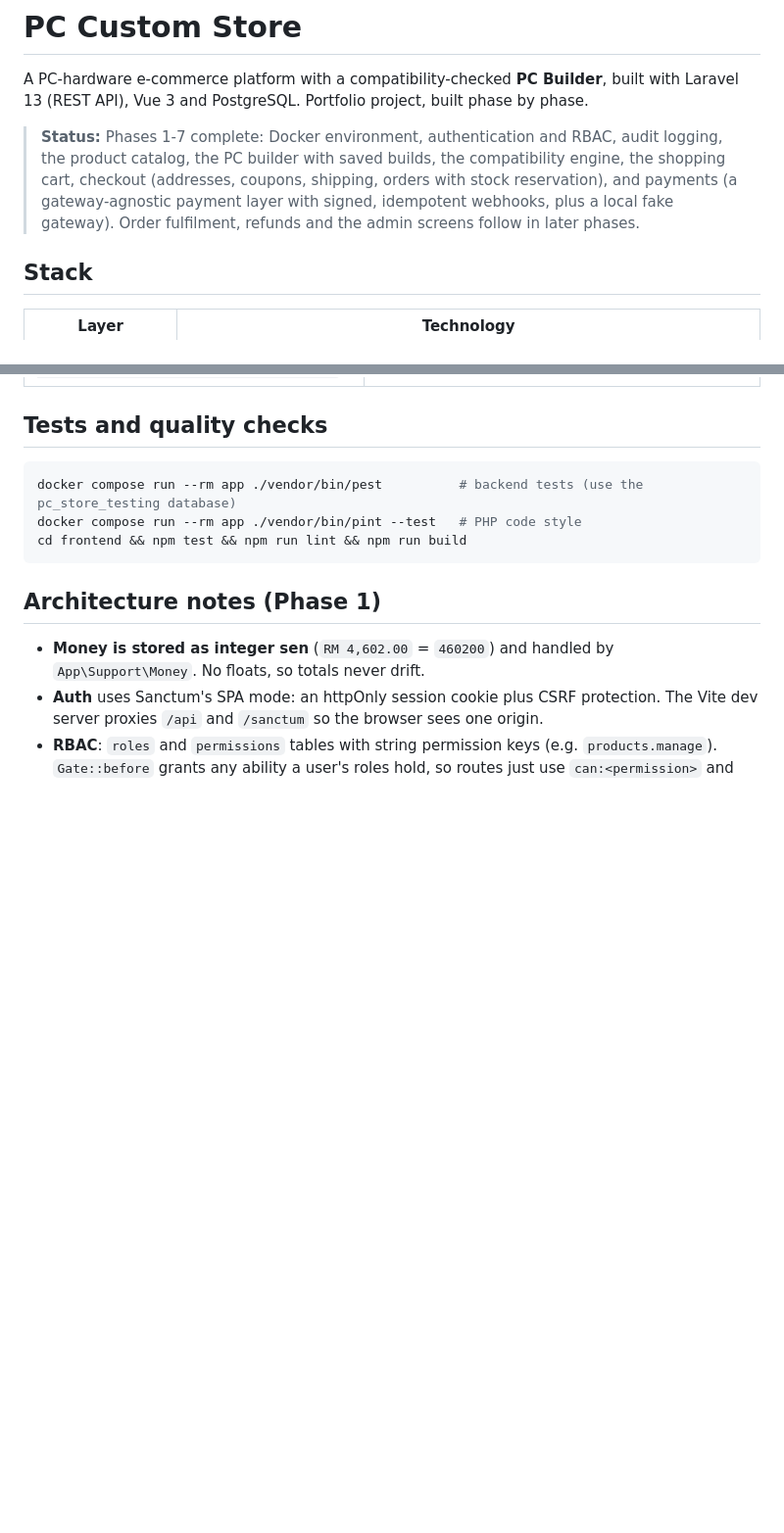
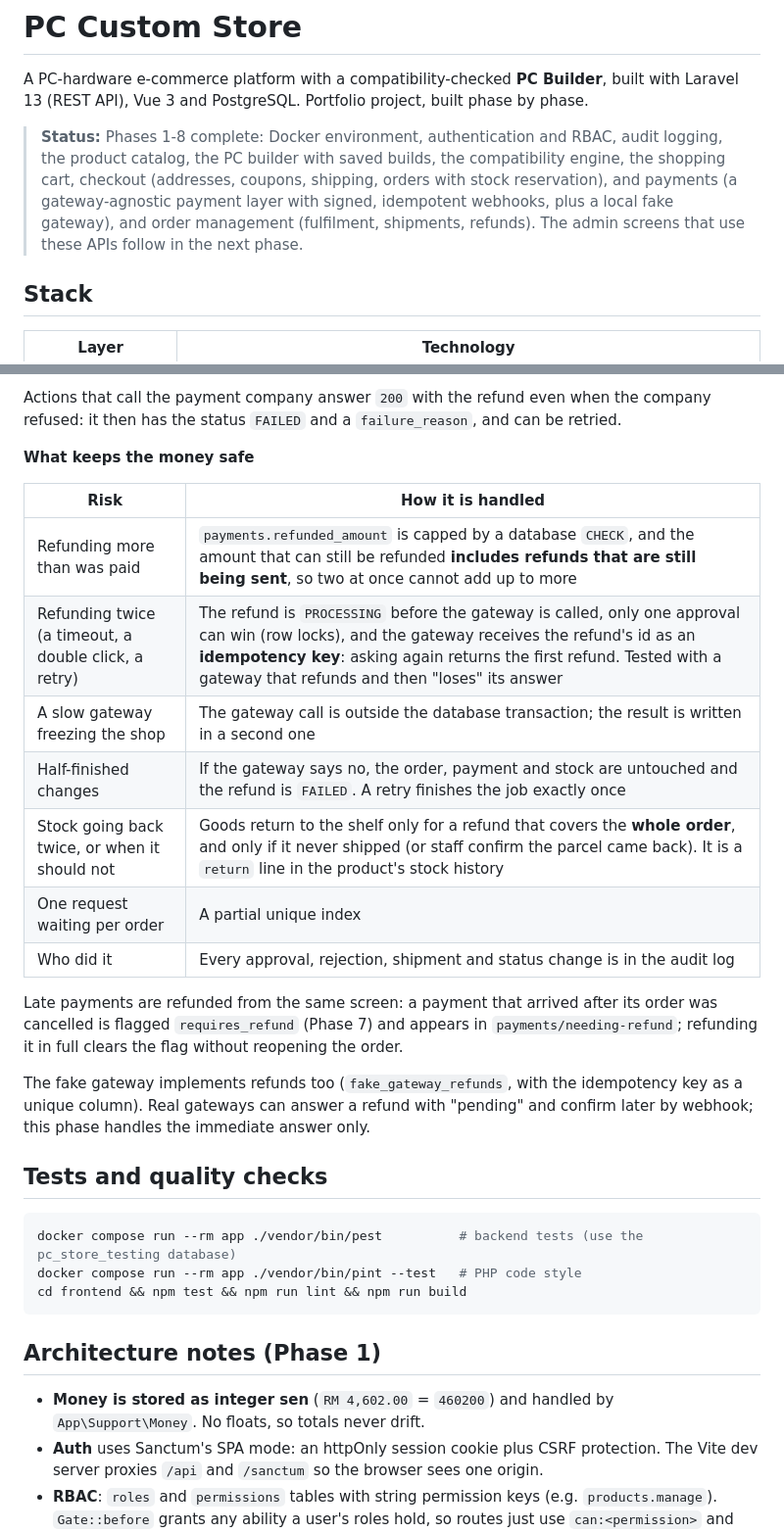
Before and after one commit to Ayeh18/hightech-store, a Markdown page: README.md, 2 parts joined by grey strips. Shown at 98% size. Drawn GitHub-style; blank space fills up the shorter version.

````diff
--- a/README.md
+++ b/README.md
@@ -3,10 +3,11 @@
 A PC-hardware e-commerce platform with a compatibility-checked **PC Builder**, built with Laravel 13 (REST API),
 Vue 3 and PostgreSQL. Portfolio project, built phase by phase.
 
-> **Status:** Phases 1-7 complete: Docker environment, authentication and RBAC, audit logging, the product catalog,
+> **Status:** Phases 1-8 complete: Docker environment, authentication and RBAC, audit logging, the product catalog,
 > the PC builder with saved builds, the compatibility engine, the shopping cart, checkout (addresses, coupons,
 > shipping, orders with stock reservation), and payments (a gateway-agnostic payment layer with signed, idempotent
-> webhooks, plus a local fake gateway). Order fulfilment, refunds and the admin screens follow in later phases.
+> webhooks, plus a local fake gateway), and order management (fulfilment, shipments, refunds). The admin screens
+> that use these APIs follow in the next phase.
 
 ## Stack
 
@@ -238,3 +274,24 @@ Try it: place an order, press **Pay**, and choose an outcome. Emails appear in M
+Actions that call the payment company answer `200` with the refund even when the company refused: it then has the status
+`FAILED` and a `failure_reason`, and can be retried.
+
+**What keeps the money safe**
+
+| Risk | How it is handled |
+|---|---|
+| Refunding more than was paid | `payments.refunded_amount` is capped by a database `CHECK`, and the amount that can still be refunded **includes refunds that are still being sent**, so two at once cannot add up to more |
+| Refunding twice (a timeout, a double click, a retry) | The refund is `PROCESSING` before the gateway is called, only one approval can win (row locks), and the gateway receives the refund's id as an **idempotency key**: asking again returns the first refund. Tested with a gateway that refunds and then "loses" its answer |
+| A slow gateway freezing the shop | The gateway call is outside the database transaction; the result is written in a second one |
+| Half-finished changes | If the gateway says no, the order, payment and stock are untouched and the refund is `FAILED`. A retry finishes the job exactly once |
+| Stock going back twice, or when it should not | Goods return to the shelf only for a refund that covers the **whole order**, and only if it never shipped (or staff confirm the parcel came back). It is a `return` line in the product's stock history |
+| One request waiting per order | A partial unique index |
+| Who did it | Every approval, rejection, shipment and status change is in the audit log |
+
+Late payments are refunded from the same screen: a payment that arrived after its order was cancelled is flagged `requires_refund`
+(Phase 7) and appears in `payments/needing-refund`; refunding it in full clears the flag without reopening the order.
+
+The fake gateway implements refunds too (`fake_gateway_refunds`, with the idempotency key as a unique column). Real gateways
+can answer a refund with "pending" and confirm later by webhook; this phase handles the immediate answer only.
+
 ## Tests and quality checks
 
 ```bash
````
Also changed, not shown: other parts of README.md (+35 -0 lines).
